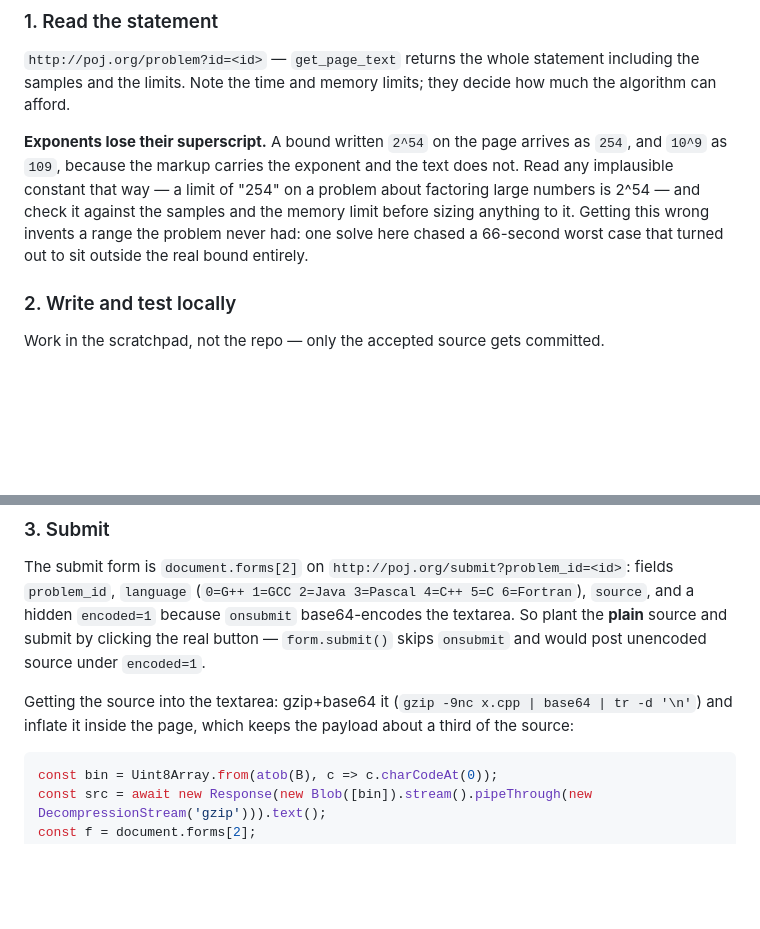
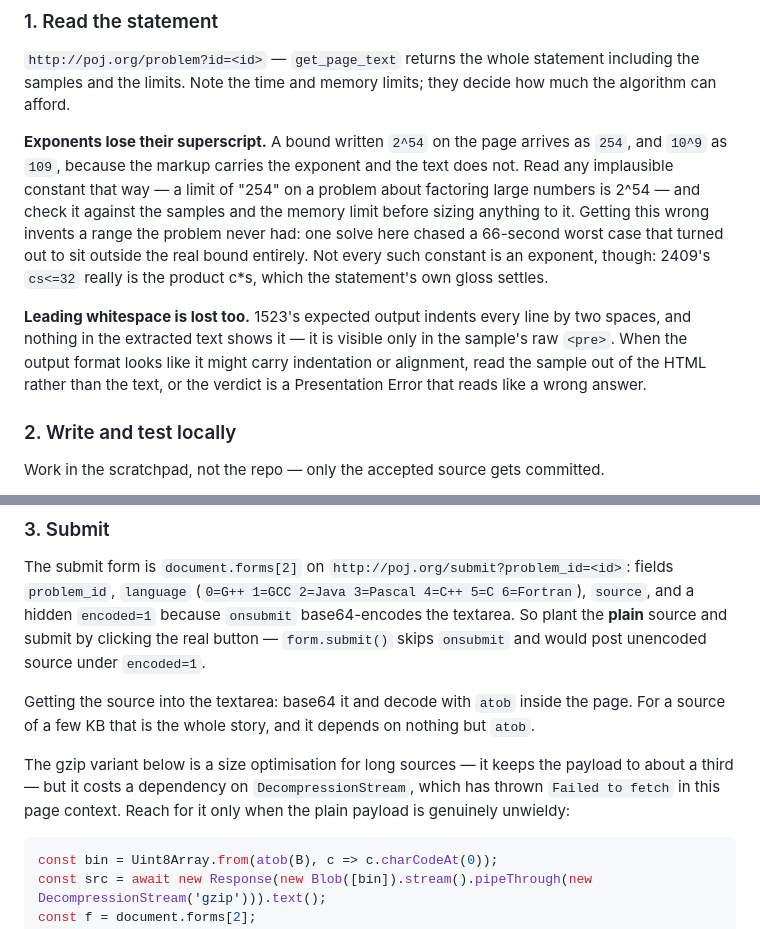
Before and after one commit to junzh0u/poj-solutions, a Markdown page: AGENTS.md, 2 parts joined by grey strips. Rendered like a GitHub page; blank space fills up the shorter version.

Commit message:
Prefer plain base64 for submits, and note lost indentation
The gzip payload trick buys about a third off the source size and costs
a dependency on DecompressionStream, which threw Failed to fetch inside
the submit page during 3614. Plain base64 through atob needs nothing
else and is ample at a few KB, so it is now the default and gzip is the
fallback for genuinely long sources.

Statement reading picks up a second way get_page_text drops
information: 1523's expected output is indented two spaces, visible only
in the raw pre block, and following the extracted text would earn a
Presentation Error that looks like a wrong answer. The exponent note
also gains its counter-example, since 2409's cs<=32 really is a product
rather than a flattened power.

Co-Authored-By: Claude Opus 5 (1M context) <noreply@anthropic.com>
Claude-Session: https://claude.ai/code/session_018qfZSmtCugoic6NnL7p5KV

````diff
--- a/AGENTS.md
+++ b/AGENTS.md
@@ -24,7 +24,9 @@ The whole loop runs through the user's Chrome session, which is already logged i
 
 `http://poj.org/problem?id=<id>` — `get_page_text` returns the whole statement including the samples and the limits. Note the time and memory limits; they decide how much the algorithm can afford.
 
-**Exponents lose their superscript.** A bound written `2^54` on the page arrives as `254`, and `10^9` as `109`, because the markup carries the exponent and the text does not. Read any implausible constant that way — a limit of "254" on a problem about factoring large numbers is 2^54 — and check it against the samples and the memory limit before sizing anything to it. Getting this wrong invents a range the problem never had: one solve here chased a 66-second worst case that turned out to sit outside the real bound entirely.
+**Exponents lose their superscript.** A bound written `2^54` on the page arrives as `254`, and `10^9` as `109`, because the markup carries the exponent and the text does not. Read any implausible constant that way — a limit of "254" on a problem about factoring large numbers is 2^54 — and check it against the samples and the memory limit before sizing anything to it. Getting this wrong invents a range the problem never had: one solve here chased a 66-second worst case that turned out to sit outside the real bound entirely. Not every such constant is an exponent, though: 2409's `cs<=32` really is the product c*s, which the statement's own gloss settles.
+
+**Leading whitespace is lost too.** 1523's expected output indents every line by two spaces, and nothing in the extracted text shows it — it is visible only in the sample's raw `<pre>`. When the output format looks like it might carry indentation or alignment, read the sample out of the HTML rather than the text, or the verdict is a Presentation Error that reads like a wrong answer.
 
 ### 2. Write and test locally
 
@@ -39,7 +41,9 @@ Work in the scratchpad, not the repo — only the accepted source gets committed
 
 The submit form is `document.forms[2]` on `http://poj.org/submit?problem_id=<id>`: fields `problem_id`, `language` (`0=G++ 1=GCC 2=Java 3=Pascal 4=C++ 5=C 6=Fortran`), `source`, and a hidden `encoded=1` because `onsubmit` base64-encodes the textarea. So plant the **plain** source and submit by clicking the real button — `form.submit()` skips `onsubmit` and would post unencoded source under `encoded=1`.
 
-Getting the source into the textarea: gzip+base64 it (`gzip -9nc x.cpp | base64 | tr -d '\n'`) and inflate it inside the page, which keeps the payload about a third of the source:
+Getting the source into the textarea: base64 it and decode with `atob` inside the page. For a source of a few KB that is the whole story, and it depends on nothing but `atob`.
+
+The gzip variant below is a size optimisation for long sources — it keeps the payload to about a third — but it costs a dependency on `DecompressionStream`, which has thrown `Failed to fetch` in this page context. Reach for it only when the plain payload is genuinely unwieldy:
 
 ```js
 const bin = Uint8Array.from(atob(B), c => c.charCodeAt(0));
````
